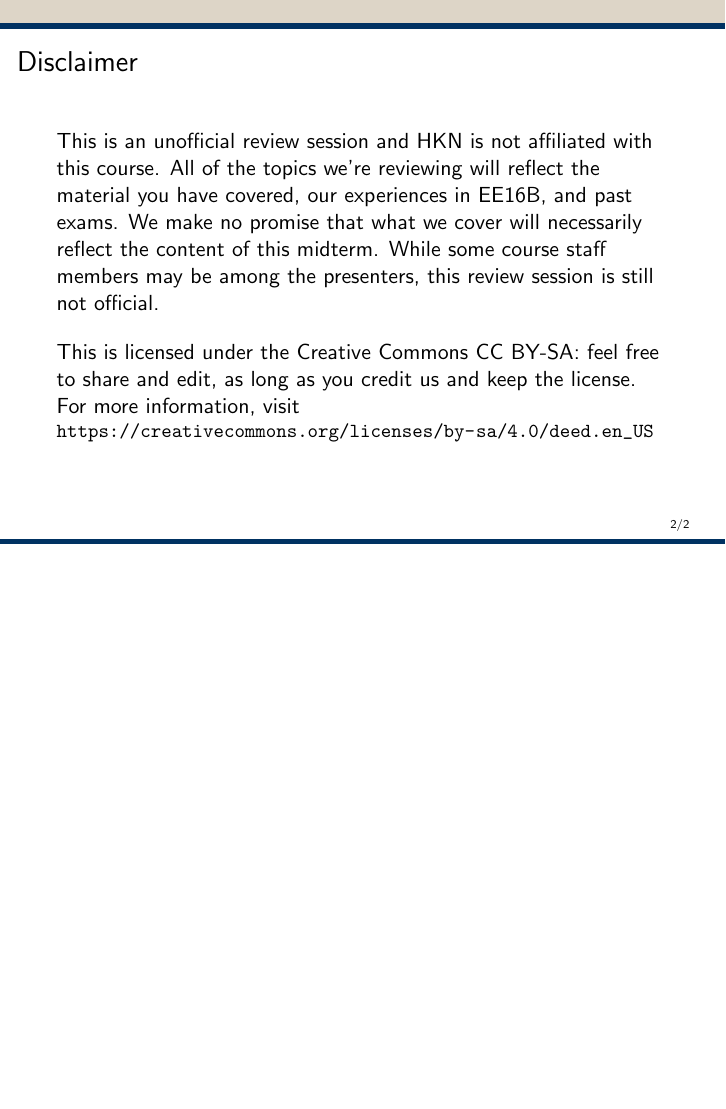
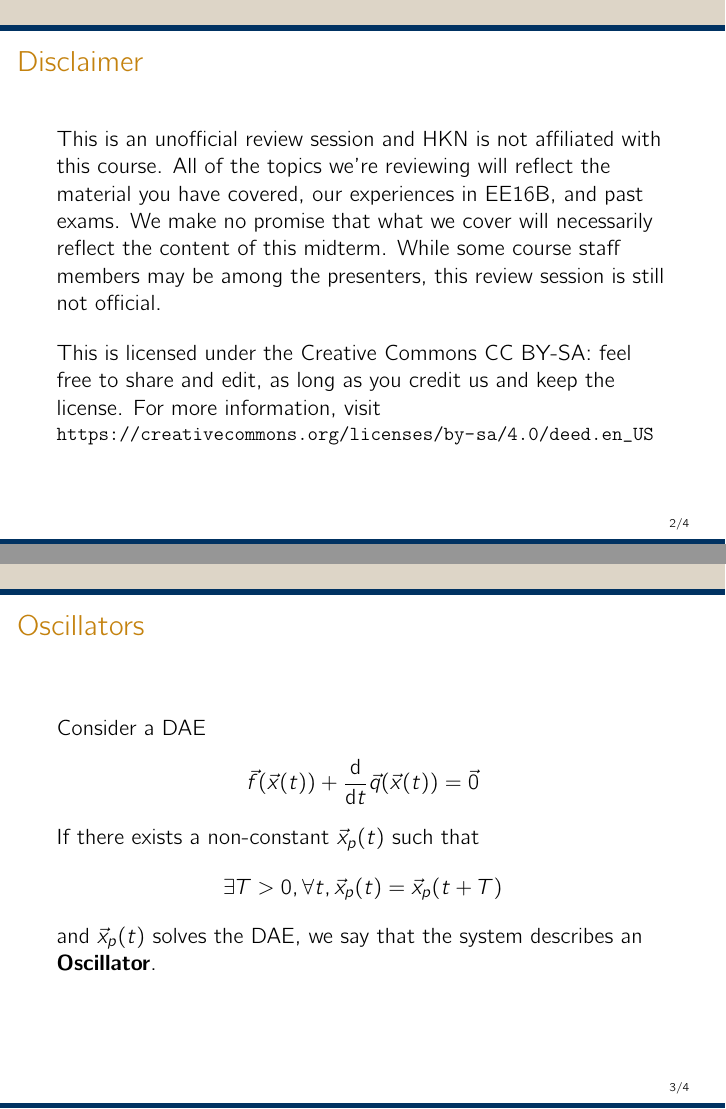
Before and after one commit to hkntutoring/ee16b-mt2-review, LaTeX slides (mt2.tex, which reads beamerthemehutch-pdflatex.sty): page 2 of 2 before the commit and pages 2 and 3 of 4 after it, the two joined at a grey line, the shorter picture padded with empty space. Compiled offline with pdfLaTeX.

Commit message:
Redesigns the slides

```diff
--- a/beamerthemehutch-pdflatex.sty
+++ b/beamerthemehutch-pdflatex.sty
@@ -20,7 +23,7 @@
 \usefonttheme{professionalfonts}
 %\usefonttheme{serif}
 
-\usepackage{opensans}
+\usepackage{cmbright}
 
 
 \setbeamertemplate{footline} % show slide number on all slides but the first
--- a/mt2.tex
+++ b/mt2.tex
@@ -18,4 +48,26 @@
 	This is licensed under the Creative Commons CC BY-SA: feel free to share and edit, as long as you credit us and keep the license. For more information, visit \\ \small{\url{https://creativecommons.org/licenses/by-sa/4.0/deed.en_US}}
 
 	\end{frame}
+
+    \begin{frame}{Oscillators}
+        Consider a DAE \[
+            \vec f(\vec x(t)) + \ddt{} \vec q(\vec x(t)) = \vec 0
+        \]
+        If there exists a non-constant \(\vec x_p(t)\) such that \[
+            \exists T> 0,\forall t, \vec x_p(t) = \vec x_p(t + T)
+        \] and \(\vec x_p(t)\) solves the DAE, we say that the system describes an \vocab{Oscillator}.
+    \end{frame}
+
+    \begin{frame}{Example Problem}
+        \begin{center}
+        \begin{tikzpicture}[scale=2]
+            \draw (0, 0) to (1.5, 0) to [C, l=2<\micro\farad>] (1.5, 1) to (0, 1) to [L, l=2<\henry>] (0, 0);
+        \end{tikzpicture}
+        \end{center}
+        \begin{enumerate}
+            \item Write out the DAE.
+            \item Show that this circuit is an oscillator.
+            \item Find its period.
+        \end{enumerate}
+    \end{frame}
 \end{document}
```
Also changed, not shown: beamerthemehutch-pdflatex.sty (18 more changed lines), mt2.tex (32 more changed lines).
